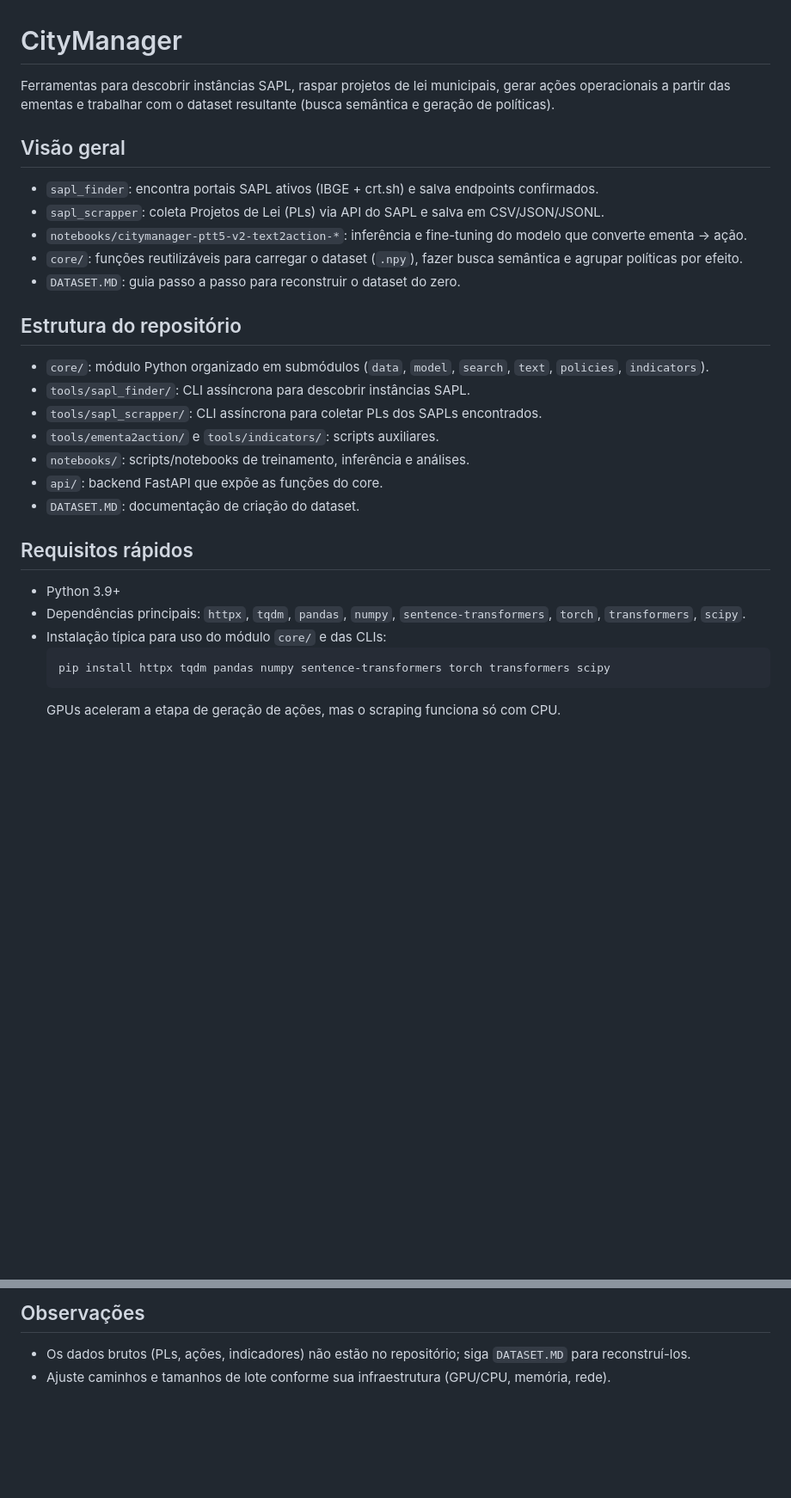
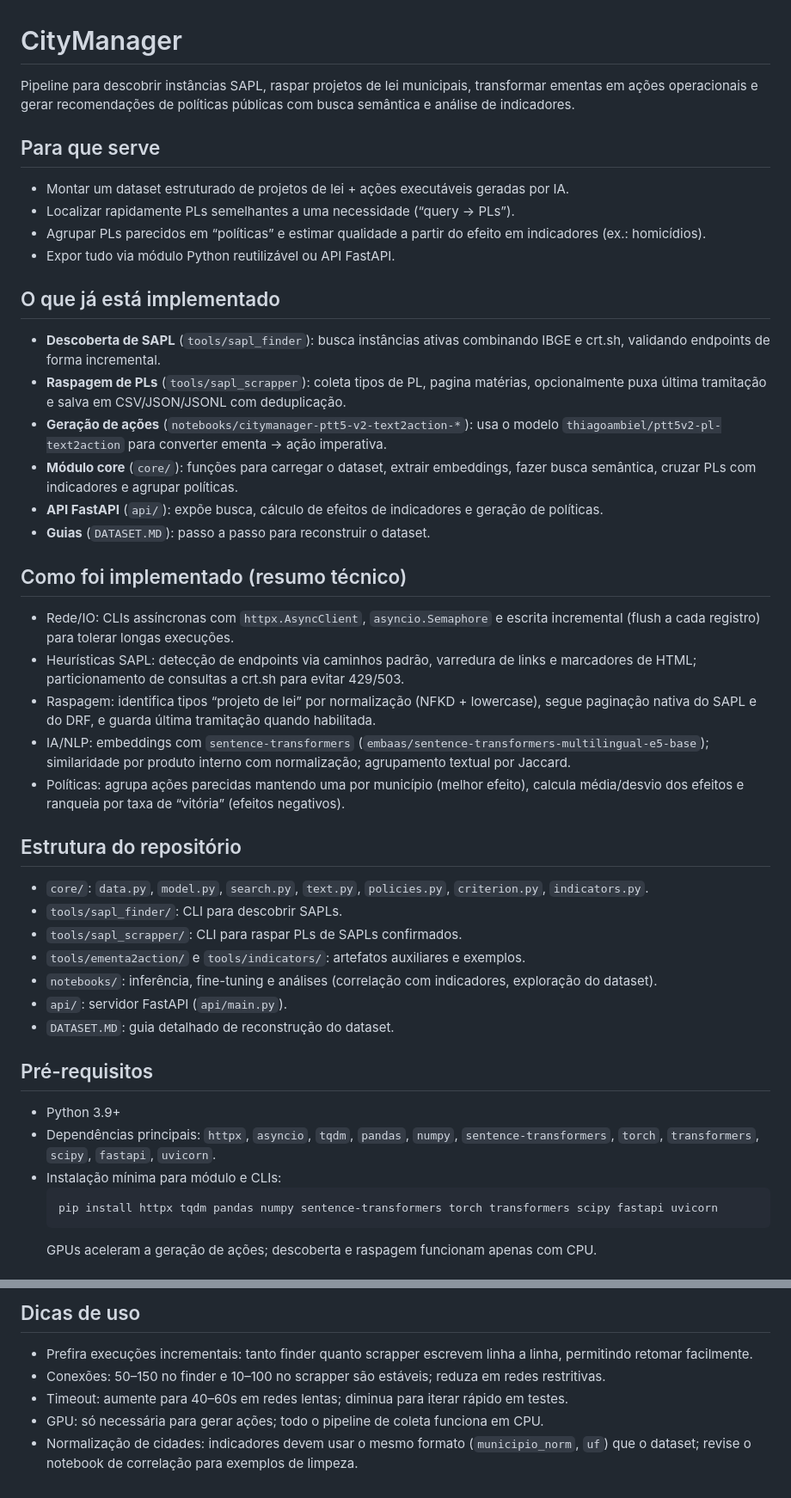
Before and after one commit to thiagoambiel/SonarMunicipal, a Markdown page: README.MD, 2 parts joined by grey strips. Shown: that part at 86% size. GitHub-like rendering; blank space fills up the shorter version.

````diff
--- a/README.MD
+++ b/README.MD
@@ -1,29 +1,43 @@
 # CityManager
 
-Ferramentas para descobrir instâncias SAPL, raspar projetos de lei municipais, gerar ações operacionais a partir das ementas e trabalhar com o dataset resultante (busca semântica e geração de políticas).
+Pipeline para descobrir instâncias SAPL, raspar projetos de lei municipais, transformar ementas em ações operacionais e gerar recomendações de políticas públicas com busca semântica e análise de indicadores.
 
-## Visão geral
-- `sapl_finder`: encontra portais SAPL ativos (IBGE + crt.sh) e salva endpoints confirmados.
-- `sapl_scrapper`: coleta Projetos de Lei (PLs) via API do SAPL e salva em CSV/JSON/JSONL.
-- `notebooks/citymanager-ptt5-v2-text2action-*`: inferência e fine-tuning do modelo que converte ementa -> ação.
-- `core/`: funções reutilizáveis para carregar o dataset (`.npy`), fazer busca semântica e agrupar políticas por efeito.
-- `DATASET.MD`: guia passo a passo para reconstruir o dataset do zero.
+## Para que serve
+- Montar um dataset estruturado de projetos de lei + ações executáveis geradas por IA.
+- Localizar rapidamente PLs semelhantes a uma necessidade (“query → PLs”).
+- Agrupar PLs parecidos em “políticas” e estimar qualidade a partir do efeito em indicadores (ex.: homicídios).
+- Expor tudo via módulo Python reutilizável ou API FastAPI.
+
+## O que já está implementado
+- **Descoberta de SAPL** (`tools/sapl_finder`): busca instâncias ativas combinando IBGE e crt.sh, validando endpoints de forma incremental.
+- **Raspagem de PLs** (`tools/sapl_scrapper`): coleta tipos de PL, pagina matérias, opcionalmente puxa última tramitação e salva em CSV/JSON/JSONL com deduplicação.
+- **Geração de ações** (`notebooks/citymanager-ptt5-v2-text2action-*`): usa o modelo `thiagoambiel/ptt5v2-pl-text2action` para converter ementa → ação imperativa.
+- **Módulo core** (`core/`): funções para carregar o dataset, extrair embeddings, fazer busca semântica, cruzar PLs com indicadores e agrupar políticas.
+- **API FastAPI** (`api/`): expõe busca, cálculo de efeitos de indicadores e geração de políticas.
+- **Guias** (`DATASET.MD`): passo a passo para reconstruir o dataset.
+
+## Como foi implementado (resumo técnico)
+- Rede/IO: CLIs assíncronas com `httpx.AsyncClient`, `asyncio.Semaphore` e escrita incremental (flush a cada registro) para tolerar longas execuções.
+- Heurísticas SAPL: detecção de endpoints via caminhos padrão, varredura de links e marcadores de HTML; particionamento de consultas a crt.sh para evitar 429/503.
+- Raspagem: identifica tipos “projeto de lei” por normalização (NFKD + lowercase), segue paginação nativa do SAPL e do DRF, e guarda última tramitação quando habilitada.
+- IA/NLP: embeddings com `sentence-transformers` (`embaas/sentence-transformers-multilingual-e5-base`); similaridade por produto interno com normalização; agrupamento textual por Jaccard.
+- Políticas: agrupa ações parecidas mantendo uma por município (melhor efeito), calcula média/desvio dos efeitos e ranqueia por taxa de “vitória” (efeitos negativos).
 
 ## Estrutura do repositório
-- `core/`: módulo Python organizado em submódulos (`data`, `model`, `search`, `text`, `policies`, `indicators`).
-- `tools/sapl_finder/`: CLI assíncrona para descobrir instâncias SAPL.
-- `tools/sapl_scrapper/`: CLI assíncrona para coletar PLs dos SAPLs encontrados.
-- `tools/ementa2action/` e `tools/indicators/`: scripts auxiliares.
-- `notebooks/`: scripts/notebooks de treinamento, inferência e análises.
-- `api/`: backend FastAPI que expõe as funções do core.
-- `DATASET.MD`: documentação de criação do dataset.
+- `core/`: `data.py`, `model.py`, `search.py`, `text.py`, `policies.py`, `criterion.py`, `indicators.py`.
+- `tools/sapl_finder/`: CLI para descobrir SAPLs.
+- `tools/sapl_scrapper/`: CLI para raspar PLs de SAPLs confirmados.
+- `tools/ementa2action/` e `tools/indicators/`: artefatos auxiliares e exemplos.
+- `notebooks/`: inferência, fine-tuning e análises (correlação com indicadores, exploração do dataset).
+- `api/`: servidor FastAPI (`api/main.py`).
+- `DATASET.MD`: guia detalhado de reconstrução do dataset.
 
-## Requisitos rápidos
+## Pré-requisitos
 - Python 3.9+
-- Dependências principais: `httpx`, `tqdm`, `pandas`, `numpy`, `sentence-transformers`, `torch`, `transformers`, `scipy`.
-- Instalação típica para uso do módulo `core/` e das CLIs:
+- Dependências principais: `httpx`, `asyncio`, `tqdm`, `pandas`, `numpy`, `sentence-transformers`, `torch`, `transformers`, `scipy`, `fastapi`, `uvicorn`.
+- Instalação mínima para módulo e CLIs:
   ```bash
-  pip install httpx tqdm pandas numpy sentence-transformers torch transformers scipy
+  pip install httpx tqdm pandas numpy sentence-transformers torch transformers scipy fastapi uvicorn
   ```
-  GPUs aceleram a etapa de geração de ações, mas o scraping funciona só com CPU.
+  GPUs aceleram a geração de ações; descoberta e raspagem funcionam apenas com CPU.
 
@@ -146,4 +141,7 @@ for p in policies[:5]:
 
-## Observações
-- Os dados brutos (PLs, ações, indicadores) não estão no repositório; siga `DATASET.MD` para reconstruí-los.
-- Ajuste caminhos e tamanhos de lote conforme sua infraestrutura (GPU/CPU, memória, rede).
+## Dicas de uso
+- Prefira execuções incrementais: tanto finder quanto scrapper escrevem linha a linha, permitindo retomar facilmente.
+- Conexões: 50–150 no finder e 10–100 no scrapper são estáveis; reduza em redes restritivas.
+- Timeout: aumente para 40–60s em redes lentas; diminua para iterar rápido em testes.
+- GPU: só necessária para gerar ações; todo o pipeline de coleta funciona em CPU.
+- Normalização de cidades: indicadores devem usar o mesmo formato (`municipio_norm`, `uf`) que o dataset; revise o notebook de correlação para exemplos de limpeza.
````
Also changed, not shown: other parts of README.MD (+81 -100 lines).
